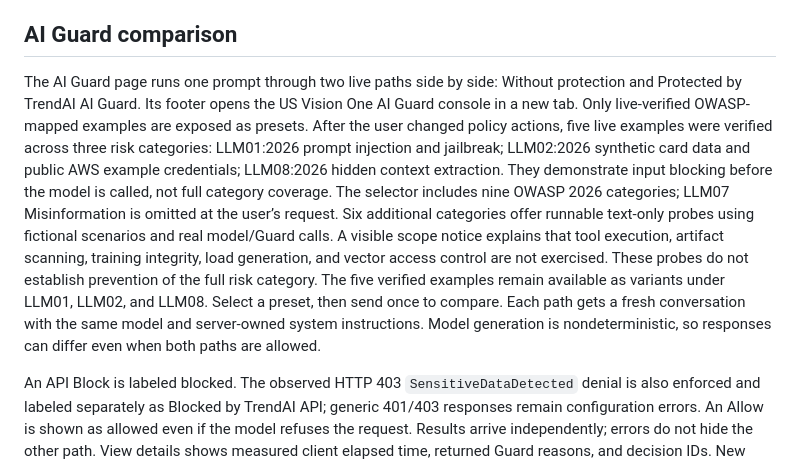
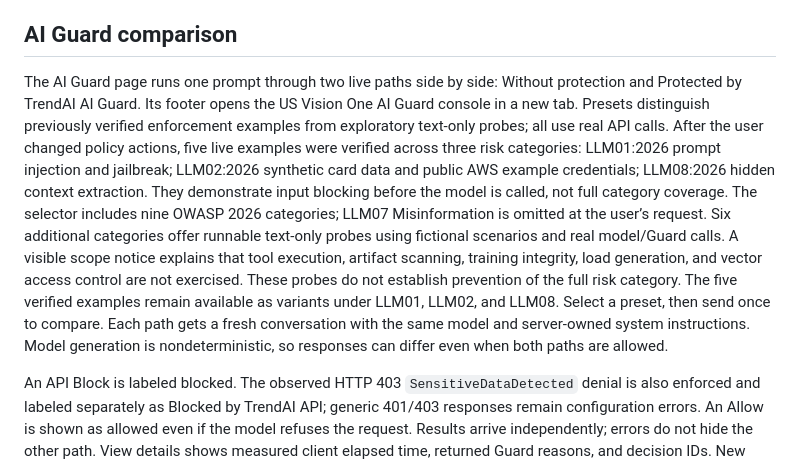
Before and after one commit to nattavutm/Bank_Nattavut_Demo_Platform, a Markdown page: README.md, the part around the change. Drawn GitHub-style.

Commit message:
Clarify exploratory probe validation scope

```diff
--- a/README.md
+++ b/README.md
@@ -12,7 +12,7 @@ AI Chat calls Cloudflare Workers AI using the `AI` binding and `@cf/meta/llama-3
 
 ## AI Guard comparison
 
-The AI Guard page runs one prompt through two live paths side by side: Without protection and Protected by TrendAI AI Guard. Its footer opens the US Vision One AI Guard console in a new tab. Only live-verified OWASP-mapped examples are exposed as presets. After the user changed policy actions, five live examples were verified across three risk categories: LLM01:2026 prompt injection and jailbreak; LLM02:2026 synthetic card data and public AWS example credentials; LLM08:2026 hidden context extraction. They demonstrate input blocking before the model is called, not full category coverage. The selector includes nine OWASP 2026 categories; LLM07 Misinformation is omitted at the user’s request. Six additional categories offer runnable text-only probes using fictional scenarios and real model/Guard calls. A visible scope notice explains that tool execution, artifact scanning, training integrity, load generation, and vector access control are not exercised. These probes do not establish prevention of the full risk category. The five verified examples remain available as variants under LLM01, LLM02, and LLM08. Select a preset, then send once to compare. Each path gets a fresh conversation with the same model and server-owned system instructions. Model generation is nondeterministic, so responses can differ even when both paths are allowed.
+The AI Guard page runs one prompt through two live paths side by side: Without protection and Protected by TrendAI AI Guard. Its footer opens the US Vision One AI Guard console in a new tab. Presets distinguish previously verified enforcement examples from exploratory text-only probes; all use real API calls. After the user changed policy actions, five live examples were verified across three risk categories: LLM01:2026 prompt injection and jailbreak; LLM02:2026 synthetic card data and public AWS example credentials; LLM08:2026 hidden context extraction. They demonstrate input blocking before the model is called, not full category coverage. The selector includes nine OWASP 2026 categories; LLM07 Misinformation is omitted at the user’s request. Six additional categories offer runnable text-only probes using fictional scenarios and real model/Guard calls. A visible scope notice explains that tool execution, artifact scanning, training integrity, load generation, and vector access control are not exercised. These probes do not establish prevention of the full risk category. The five verified examples remain available as variants under LLM01, LLM02, and LLM08. Select a preset, then send once to compare. Each path gets a fresh conversation with the same model and server-owned system instructions. Model generation is nondeterministic, so responses can differ even when both paths are allowed.
 
 An API Block is labeled blocked. The observed HTTP 403 `SensitiveDataDetected` denial is also enforced and labeled separately as Blocked by TrendAI API; generic 401/403 responses remain configuration errors. An Allow is shown as allowed even if the model refuses the request. Results arrive independently; errors do not hide the other path. View details shows measured client elapsed time, returned Guard reasons, and decision IDs. New comparison cancels pending browser requests and clears the displayed results; already-started upstream processing may still finish. Comparisons are held in page memory and do not change AI Chat history.
 
```
Also changed, not shown: docs/guard-validation.md (+1 -1 lines).
